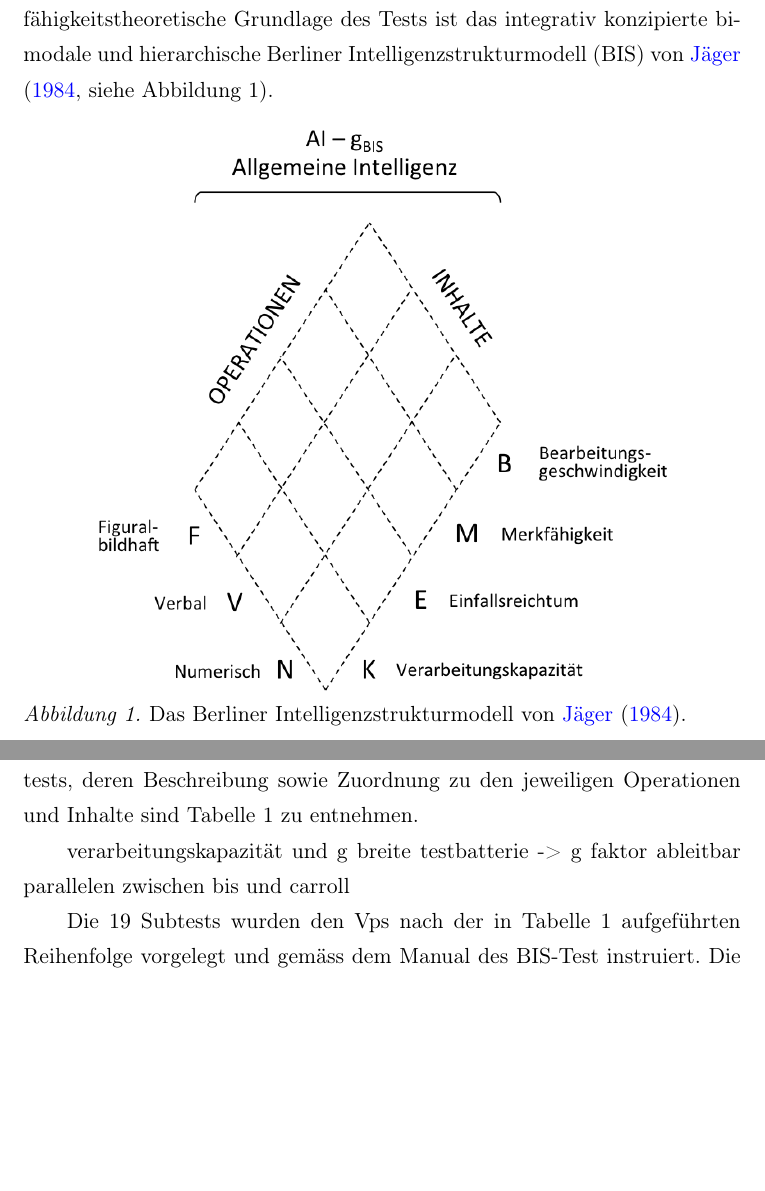
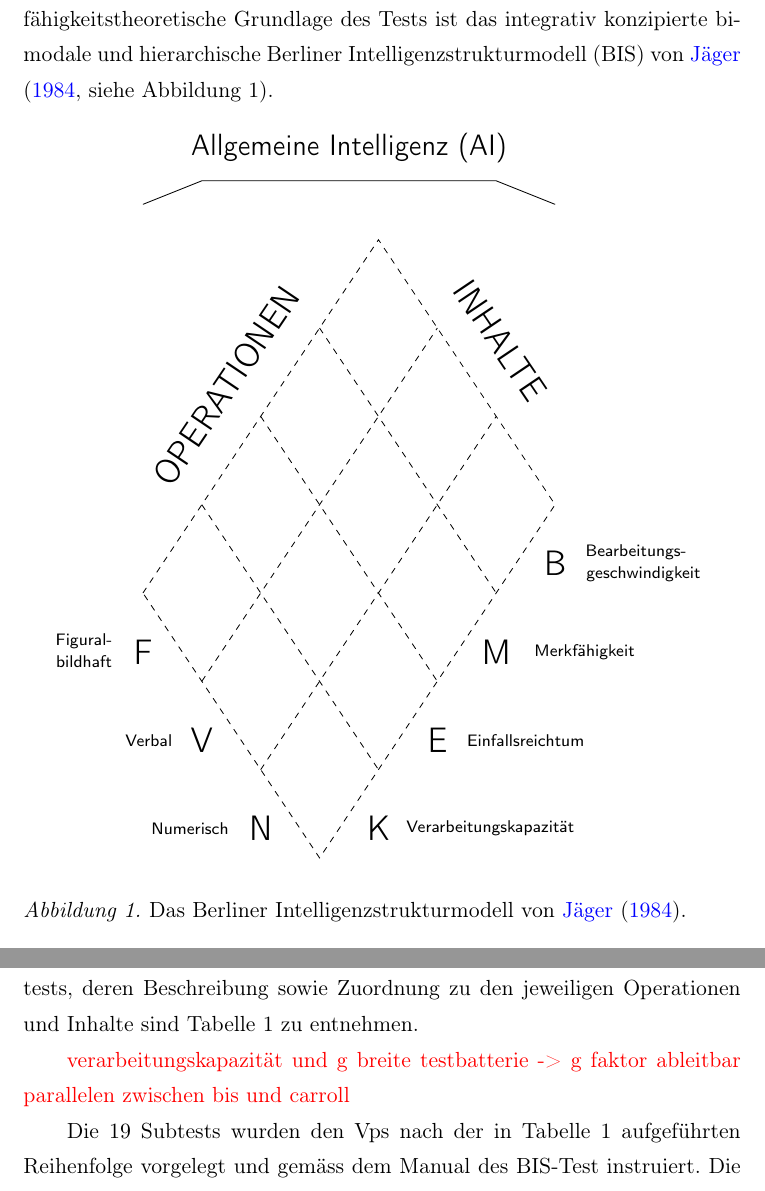
Before and after one commit to pipomas/PhD_thesis, a LaTeX thesis (diss.tex): two parts of pages 38 and 40 of 114 before the commit and two parts of pages 38 and 40 of 116 after it, joined at a grey line, cut so that both start at the same text, the shorter picture padded with empty space. Compiled offline with pdfLaTeX.

Commit message:
draw BIS model with tikz

```diff
--- a/diss.tex
+++ b/diss.tex
@@ -1113,7 +1113,87 @@ Psychometrische Intelligenz wurde mit einer modifizierten Kurzversion des \acrlo
 
 \begin{figure}[htb]
 	\centering
-	\includegraphics[width=0.8\textwidth]{png/BIS}
+	\begin{adjustbox}{width=.9\textwidth}
+		\begin{tikzpicture}
+		[scale=1, font=\sffamily, inner sep=0pt]
+
+		\draw[dashed]	(0, 0) -- (4, 6) -- (7, 1.5) -- (3, -4.5) -- (0, 0);
+
+		\draw[dashed]	(1, 1.5) -- (4, -3);
+		\draw[dashed]	(2, 3) -- (5, -1.5);
+		\draw[dashed]	(3, 4.5) -- (6, 0);
+
+		\draw[dashed]	(1, -1.5) -- (5, 4.5);
+		\draw[dashed]	(2, -3) -- (6, 3);
+
+		\draw			(0, 6.6) -- (1, 7) -- (6, 7) -- (7, 6.6);
+
+%		\draw[draw=none] (1, 7.1) -- (6, 7.1)
+%		node[pos=0.5, rotate=0, above=1]{\LARGE AI - {\textrm{\textit{g}}}\textsubscript{\tiny BIS}};
+
+		\draw[draw=none] (1, 7.1) -- (6, 7.1)
+		node[pos=0.5, rotate=0, above=.2]{\Large Allgemeine Intelligenz (AI)};
+
+		\draw[draw=none] (0, 0) -- (4, 6)
+		node[pos=0.4, rotate=56, above=1]{\LARGE{OPERATIONEN}};
+
+		\draw[draw=none] (4, 6) -- (7, 1.5)
+		node[pos=0.63, rotate=-56, above=1]{\LARGE{INHALTE}};
+
+
+		% F content ----------------------------------------------
+		\draw[draw=none] (0, -1)
+		node {\LARGE{F}};
+
+		\draw[draw=none] (-1, -1)
+		node[above=.05]{\scriptsize Figural-}
+		node[below=.05]{\scriptsize bildhaft};
+
+		% V content ----------------------------------------------
+		\draw[draw=none] (1, -2.5)
+		node{\LARGE{V}};
+
+		\draw[draw=none] (0.1, -2.5)
+		node{\scriptsize Verbal};
+
+		% N content ----------------------------------------------
+		\draw[draw=none] (2, -4)
+		node{\LARGE{N}};
+
+		\draw[draw=none] (.8, -4)
+		node{\scriptsize Numerisch};
+
+		% B operation --------------------------------------------
+		\draw[draw=none] (7, 0.5)
+		node {\LARGE{B}};
+
+		\draw[draw=none] (8.5, 0.5)
+		node[above=.05]{\scriptsize Bearbeitungs-\hphantom{iit}}
+		node[below=.05]{\scriptsize geschwindigkeit};
+
+		% M operation --------------------------------------------
+		\draw[draw=none] (6, -1)
+		node {\LARGE{M}};
+
+		\draw[draw=none] (7.5, -1)
+		node{\scriptsize Merkfähigkeit};
+
+		% E operation --------------------------------------------
+		\draw[draw=none] (5, -2.5)
+		node {\LARGE{E}};
+
+		\draw[draw=none] (6.5, -2.5)
+		node{\scriptsize Einfallsreichtum};
+
+		% K operation --------------------------------------------
+		\draw[draw=none] (4, -4)
+		node {\LARGE{K}};
+
+		\draw[draw=none] (5.9, -4)
+		node{\scriptsize Verarbeitungskapazität};
+		\end{tikzpicture}
+	\end{adjustbox}
+	\vspace*{.5cm}
 	\caption[Das Berliner Intelligenzstrukturmodell]{Das Berliner Intelligenzstrukturmodell von \citet{Jaeger1984}.}
 	\label{fig:bis_model}
 \end{figure}
@@ -1137,9 +1217,10 @@ Die von \citet{Jaeger1997} vorgeschlagene Kurzversion des \gls{bist} enthält $1
 Auf Subtests der Operation \gls{e} wurde gänzlich verzichtet, weil zum einen unklar ist, wie Einfallsreichtum und Intelligenz zusammenhängen \citep{Kim2005} und zum anderen weil \citet{Jaeger1997} unbefriedigende Objektivitätswerte berichten.
 Alle eingesetzten Subtests, deren Beschreibung sowie Zuordnung zu den jeweiligen Operationen und Inhalte sind \autoref{tab:bis_subtest_description} zu entnehmen.
 
-verarbeitungskapazität und g
-breite testbatterie -> g faktor ableitbar
-parallelen zwischen bis und carroll
+\textcolor{red}{verarbeitungskapazität und g
+	breite testbatterie -> g faktor ableitbar
+	parallelen zwischen bis und carroll}
+
 
 \begin{sidewaystable}
 	\captionsetup{labelsep = none}
```
Also changed, not shown: diss.pdf, diss.tex (4 more changed lines).
